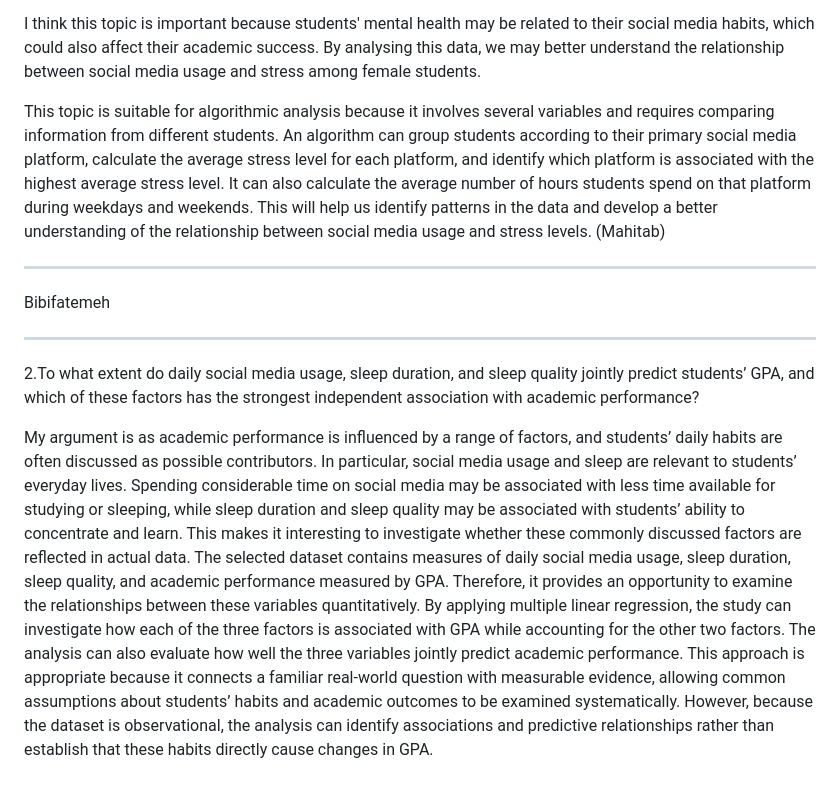
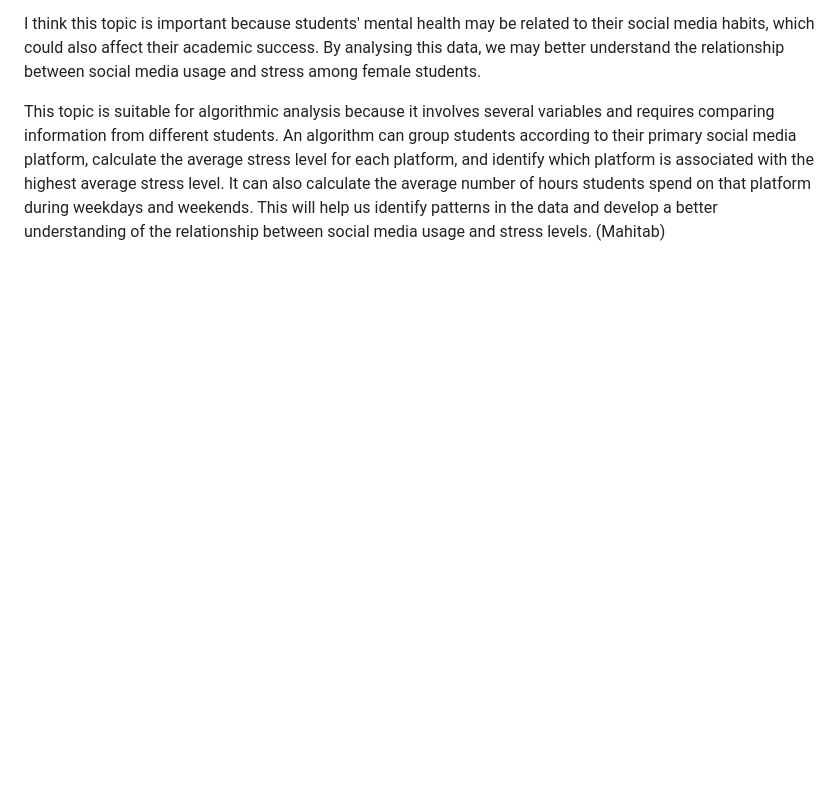
Before and after one commit to BibifatemehVahabZadehMousavi/DLT.A2.Mahi.Tate.Bibi, a Markdown page: README.md, the part around one of its changes. GitHub-like rendering; blank space fills up the shorter version.

```diff
--- a/README.md
+++ b/README.md
@@ -29,14 +36,3 @@ Weekend_Extra_Hours- is needed to determine how much time students spend on soci
 I think this topic is important because students' mental health may be related to their social media habits, which could also affect their academic success. By analysing this data, we may better understand the relationship between social media usage and stress among female students.
 
 This topic is suitable for algorithmic analysis because it involves several variables and requires comparing information from different students. An algorithm can group students according to their primary social media platform, calculate the average stress level for each platform, and identify which platform is associated with the highest average stress level. It can also calculate the average number of hours students spend on that platform during weekdays and weekends. This will help us identify patterns in the data and develop a better understanding of the relationship between social media usage and stress levels. (Mahitab)
-
-_________________________________________________________________
-Bibifatemeh
-_________________________________________________________________
-2.To what extent do daily social media usage, sleep duration, and sleep quality jointly predict students’ GPA, and which of these factors has the strongest independent association with academic performance?
-
-
-My argument is as academic performance is influenced by a range of factors, and students’ daily habits are often discussed as possible contributors. In particular, social media usage and sleep are relevant to students’ everyday lives. Spending considerable time on social media may be associated with less time available for studying or sleeping, while sleep duration and sleep quality may be associated with students’ ability to concentrate and learn.
-This makes it interesting to investigate whether these commonly discussed factors are reflected in actual data. The selected dataset contains measures of daily social media usage, sleep duration, sleep quality, and academic performance measured by GPA. Therefore, it provides an opportunity to examine the relationships between these variables quantitatively.
-By applying multiple linear regression, the study can investigate how each of the three factors is associated with GPA while accounting for the other two factors. The analysis can also evaluate how well the three variables jointly predict academic performance. This approach is appropriate because it connects a familiar real-world question with measurable evidence, allowing common assumptions about students’ habits and academic outcomes to be examined systematically.
-However, because the dataset is observational, the analysis can identify associations and predictive relationships rather than establish that these habits directly cause changes in GPA.
```
Also changed, not shown: other parts of README.md (+15 -8 lines).
